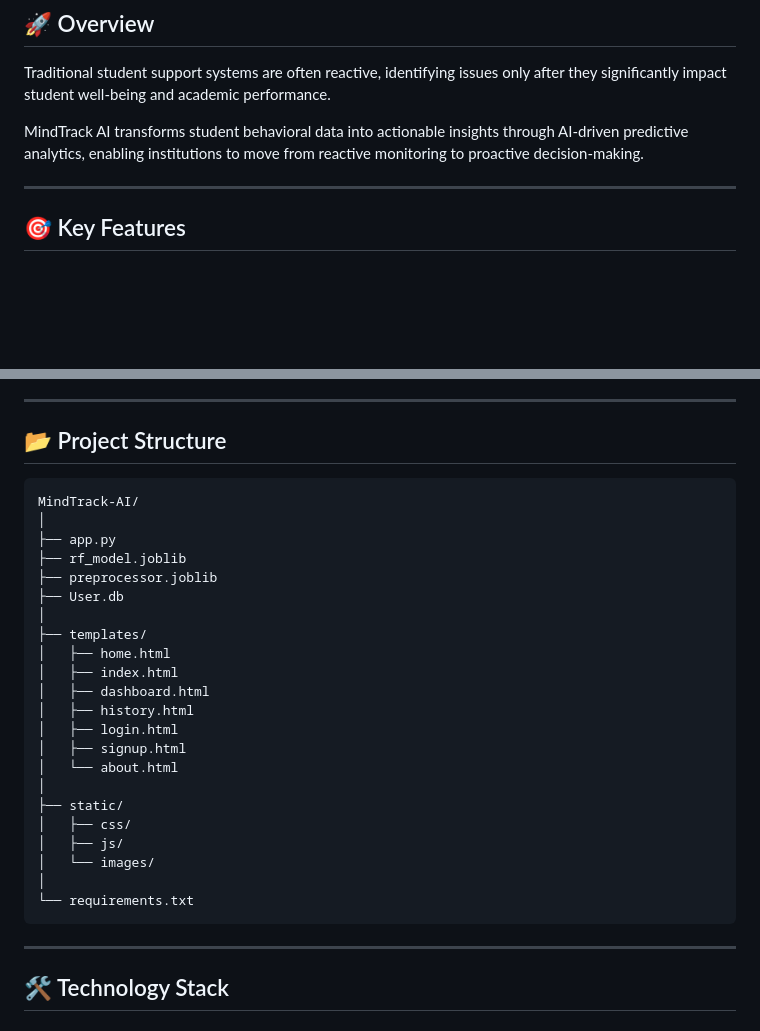
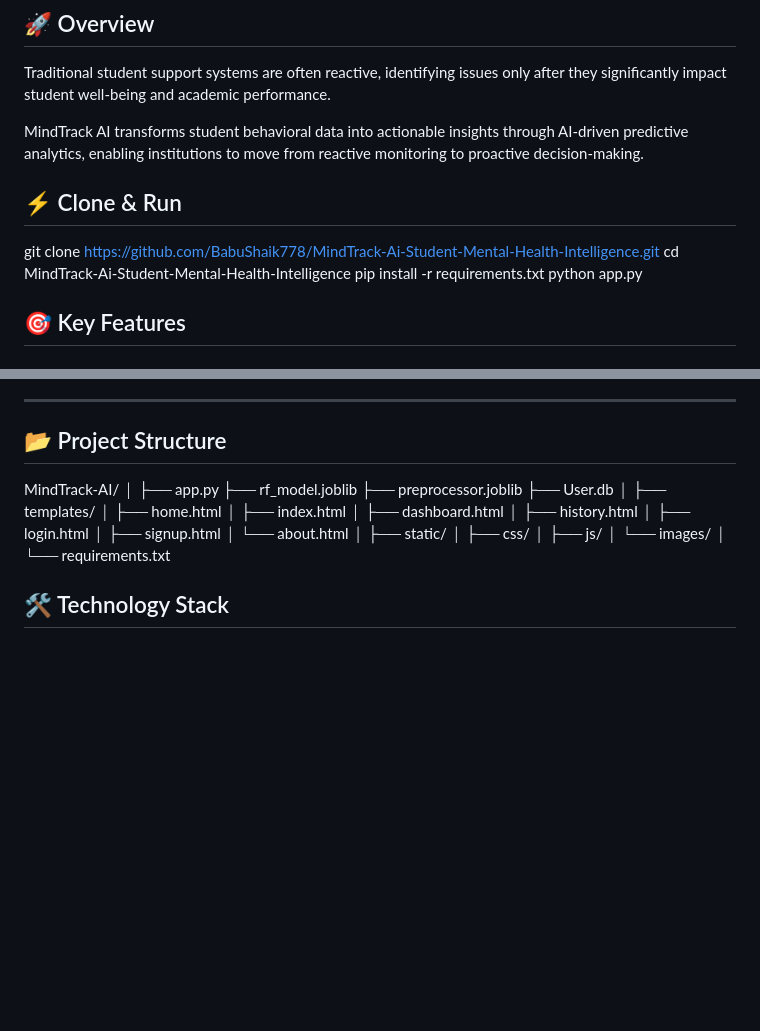
Before and after one commit to BabuShaik778/MindTrack-Ai-Student-Mental-Health-Intelligence, a Markdown page: README.md, 2 parts joined by grey strips. GitHub-like rendering; blank space fills up the shorter version.

````diff
--- a/README.md
+++ b/README.md
@@ -11,7 +11,14 @@ Traditional student support systems are often reactive, identifying issues only
 
 MindTrack AI transforms student behavioral data into actionable insights through AI-driven predictive analytics, enabling institutions to move from reactive monitoring to proactive decision-making.
 
----
+
+## ⚡ Clone & Run
+
+git clone https://github.com/BabuShaik778/MindTrack-Ai-Student-Mental-Health-Intelligence.git
+cd MindTrack-Ai-Student-Mental-Health-Intelligence
+pip install -r requirements.txt
+python app.py
+
 
 ## 🎯 Key Features
 
@@ -173,7 +179,6 @@ Dashboard Visualization
 
 ## 📂 Project Structure
 
-```text
 MindTrack-AI/
 │
 ├── app.py
@@ -196,9 +201,9 @@ MindTrack-AI/
 │   └── images/
 │
 └── requirements.txt
-```
 
----
+
+
 
 ## 🛠️ Technology Stack
 
````
Also changed, not shown: other parts of README.md (+0 -3 lines).
